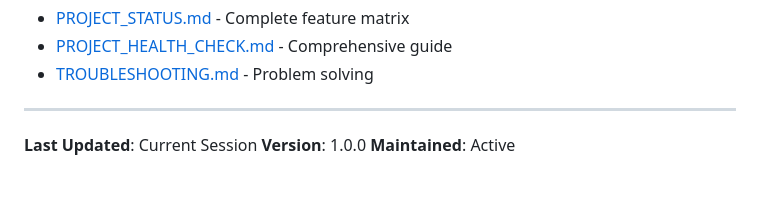
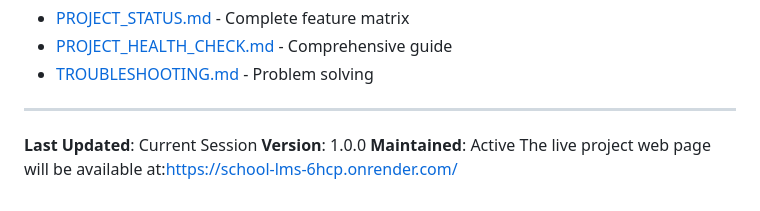
Before and after one commit to kotireddy992/Learning-platfrom, a Markdown page: README.md, the part around the change. Rendered like a GitHub page.

```diff
--- a/README.md
+++ b/README.md
@@ -415,3 +415,4 @@ For detailed information, see:
 **Last Updated**: Current Session
 **Version**: 1.0.0
 **Maintained**: Active
+The live project web page will be available at:https://school-lms-6hcp.onrender.com/
```
